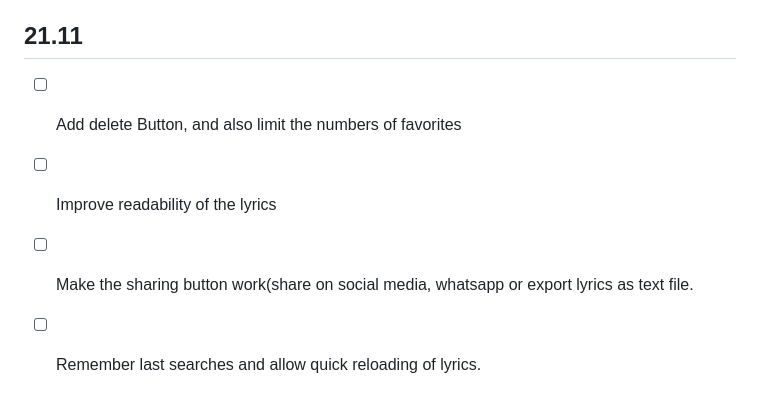
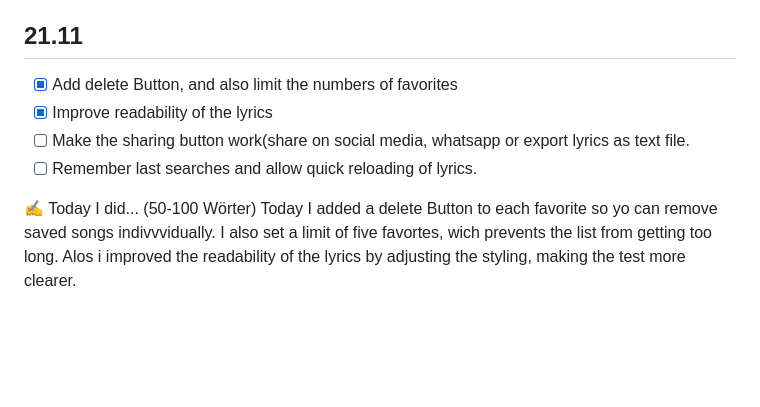
Before and after one commit to nzue-wow/Lernperiode_7, a Markdown page: readme.md, the part around the change. Drawn GitHub-style; blank space fills up the shorter version.

Commit message:
Enhance favorites management and improve lyrics display
Added a delete button for favorites and limited the number of favorites to five. Improved the readability of the lyrics by adjusting styling.

```diff
--- a/readme.md
+++ b/readme.md
@@ -65,7 +65,10 @@ Wrote more JavaScript for my Lyrics Finder project. I made the “Copy Lyrics”
 
 ## 21.11
 
-- [ ] Add delete Button, and also limit the numbers of favorites
-- [ ] Improve readability of the lyrics
+- [x] Add delete Button, and also limit the numbers of favorites
+- [x] Improve readability of the lyrics
 - [ ] Make the sharing button work(share on social media, whatsapp or export lyrics as text file.
 - [ ] Remember last searches and allow quick reloading of lyrics.
+
+✍️ Today I did... (50-100 Wörter)
+Today I added a delete Button to each favorite so yo can remove saved songs indivvvidually. I also set a limit of five favortes, wich prevents the list from getting too long. Alos i improved the readability of the lyrics by adjusting the styling, making the test more clearer.
```
